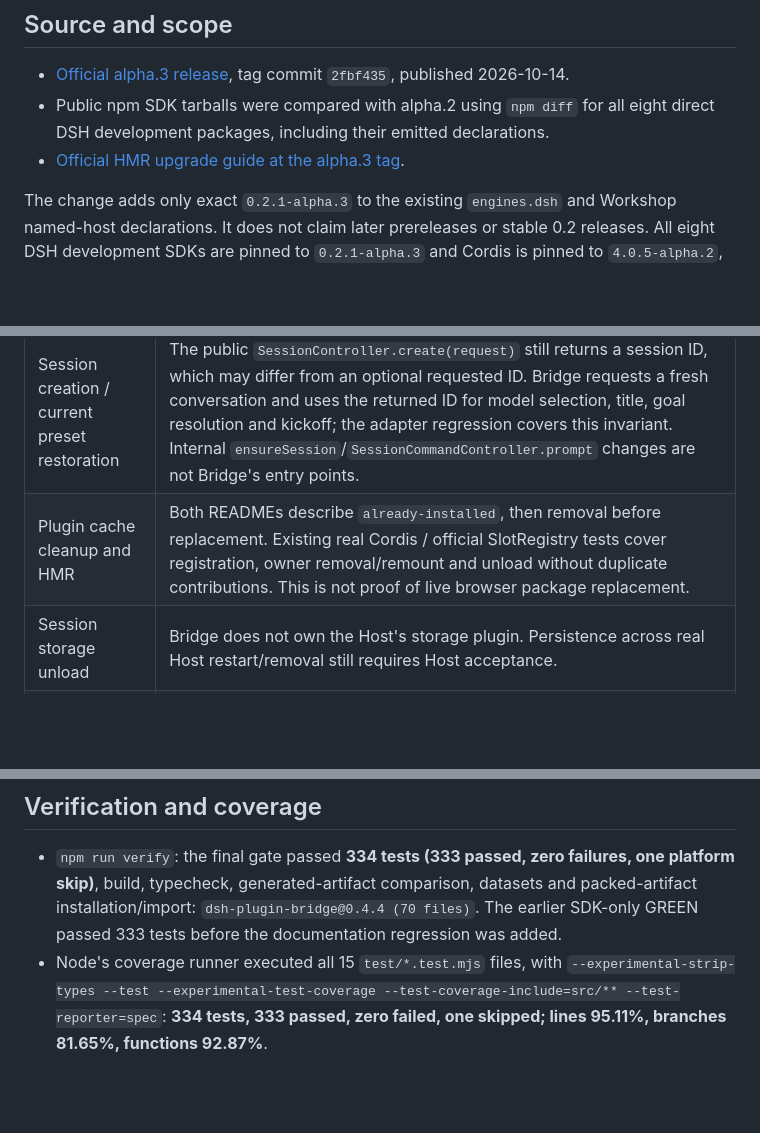
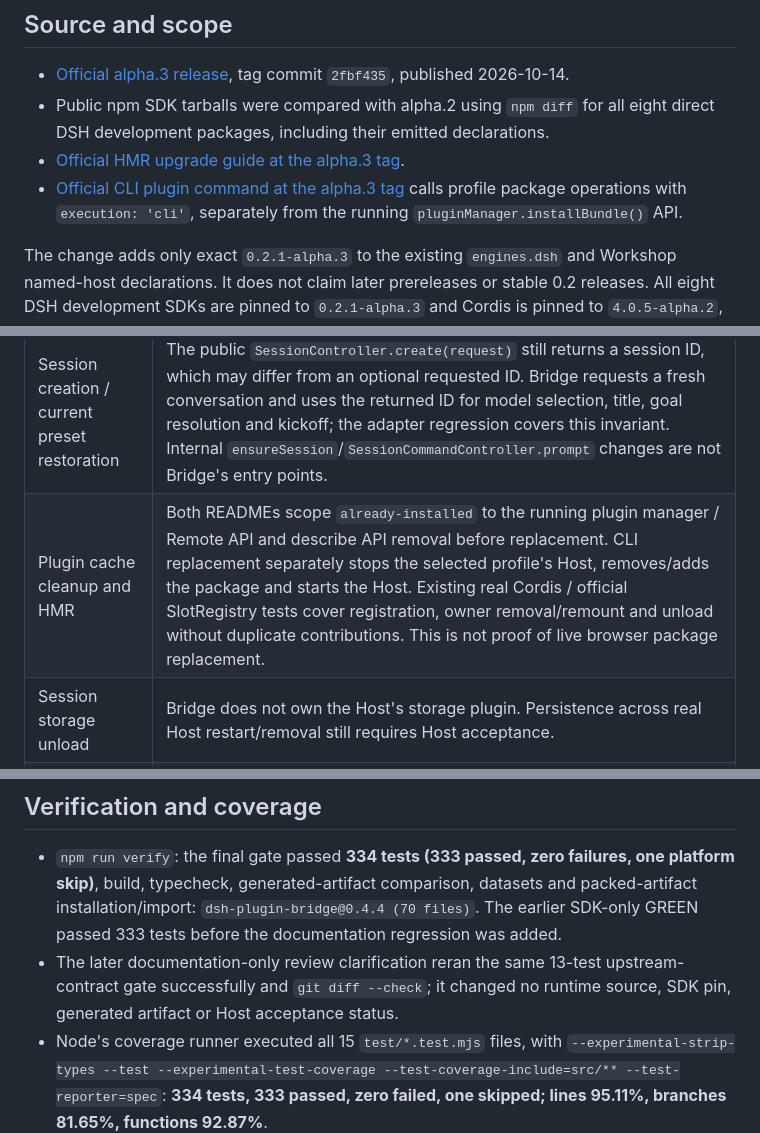
Before and after one commit to Totoro-qaq/dsh-plugin-bridge, a Markdown page: docs/compatibility/dsh-0.2.1-alpha.3-2026-10-15.md, 3 parts joined by grey strips. Drawn GitHub-style; blank space fills up the shorter version.

Commit message:
docs: preserve API versus CLI clarification evidence

```diff
--- a/docs/compatibility/dsh-0.2.1-alpha.3-2026-10-15.md
+++ b/docs/compatibility/dsh-0.2.1-alpha.3-2026-10-15.md
@@ -15,6 +15,9 @@ certification. The previously recorded native Desktop baseline is 0.2.0-rc.2.
 - Public npm SDK tarballs were compared with alpha.2 using `npm diff` for all
   eight direct DSH development packages, including their emitted declarations.
 - [Official HMR upgrade guide at the alpha.3 tag](https://github.com/deepseek-ai/deepseek-harness/blob/dsh-v0.2.1-alpha.3/docs/upgrade-guide/v0.2.1-alpha.2/plugin-install-over-installed/guide.md).
+- [Official CLI plugin command at the alpha.3 tag](https://github.com/deepseek-ai/deepseek-harness/blob/dsh-v0.2.1-alpha.3/apps/cli/src/plugin.ts)
+  calls profile package operations with `execution: 'cli'`, separately from the
+  running `pluginManager.installBundle()` API.
 
 The change adds only exact `0.2.1-alpha.3` to the existing `engines.dsh` and
 Workshop named-host declarations. It does not claim later prereleases or stable
@@ -30,7 +33,7 @@ differences and boundaries are:
 | Upstream area | Bridge consequence and validation boundary |
 | --- | --- |
 | Session creation / current preset restoration | The public `SessionController.create(request)` still returns a session ID, which may differ from an optional requested ID. Bridge requests a fresh conversation and uses the returned ID for model selection, title, goal resolution and kickoff; the adapter regression covers this invariant. Internal `ensureSession`/`SessionCommandController.prompt` changes are not Bridge's entry points. |
-| Plugin cache cleanup and HMR | Both READMEs describe `already-installed`, then removal before replacement. Existing real Cordis / official SlotRegistry tests cover registration, owner removal/remount and unload without duplicate contributions. This is not proof of live browser package replacement. |
+| Plugin cache cleanup and HMR | Both READMEs scope `already-installed` to the running plugin manager / Remote API and describe API removal before replacement. CLI replacement separately stops the selected profile's Host, removes/adds the package and starts the Host. Existing real Cordis / official SlotRegistry tests cover registration, owner removal/remount and unload without duplicate contributions. This is not proof of live browser package replacement. |
 | Session storage unload | Bridge does not own the Host's storage plugin. Persistence across real Host restart/removal still requires Host acceptance. |
 | Credential priority | Bridge adds no credential store or resolver. A real headless run must account for alpha.3's environment/`.env` preference; saved Desktop/Web credentials do not establish headless readiness. No credential values were read or printed during local work. |
 | Minimal image support / PTC in-memory execution | These are upstream capabilities, not new Bridge features. Image transfer/fallback and the target's paused goal require separately stated runtime evidence; local tests do not certify model vision or PTC execution. |
@@ -73,6 +77,9 @@ the existing optional Cordis peer behavior on a live alpha.3 Host.
   and packed-artifact installation/import: `dsh-plugin-bridge@0.4.4 (70 files)`.
   The earlier SDK-only GREEN passed 333 tests before the documentation regression
   was added.
+- The later documentation-only review clarification reran the same 13-test
+  upstream-contract gate successfully and `git diff --check`; it changed no
+  runtime source, SDK pin, generated artifact or Host acceptance status.
 - Node's coverage runner executed all 15 `test/*.test.mjs` files, with
   `--experimental-strip-types --test --experimental-test-coverage
   --test-coverage-include=src/** --test-reporter=spec`: **334 tests, 333 passed,
```
Also changed, not shown: other parts of docs/compatibility/dsh-0.2.1-alpha.3-2026-10-15.md (+1 -0 lines).
